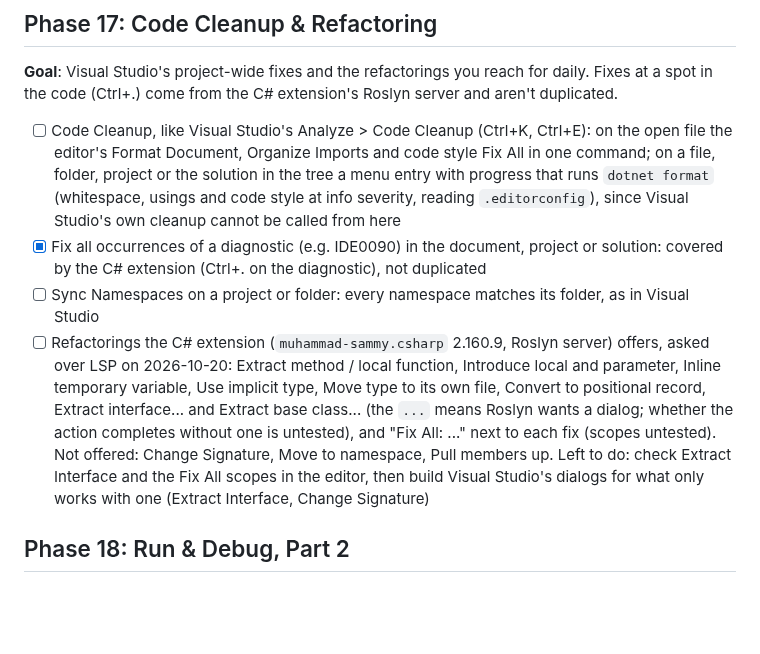
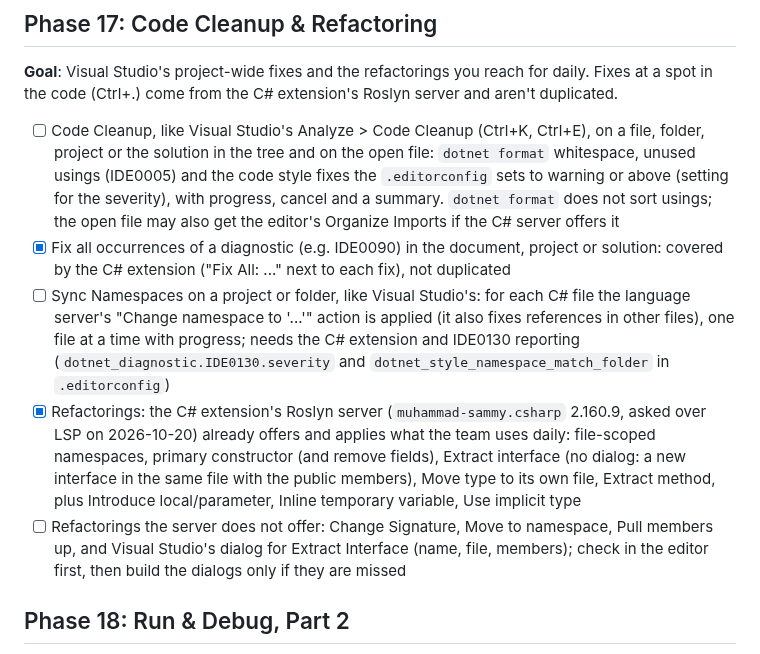
Before and after one commit to hempe/vscode-dot-studio, a Markdown page: docs/roadmap.md, the part around the change. Rendered like a GitHub page; blank space fills up the shorter version.

Commit message:
Roadmap: Phase 17 items with what the Roslyn server covers and how Code Cleanup and Sync Namespaces will work
Co-Authored-By: Claude Sonnet 5.5 <noreply@anthropic.com>

```diff
--- a/docs/roadmap.md
+++ b/docs/roadmap.md
@@ -20,10 +20,11 @@ Found along the way, to be fixed:
 ## Phase 17: Code Cleanup & Refactoring
 **Goal**: Visual Studio's project-wide fixes and the refactorings you reach for daily. Fixes at a spot in the code (Ctrl+.) come from the C# extension's Roslyn server and aren't duplicated.
 
-- [ ] Code Cleanup, like Visual Studio's Analyze > Code Cleanup (Ctrl+K, Ctrl+E): on the open file the editor's Format Document, Organize Imports and code style Fix All in one command; on a file, folder, project or the solution in the tree a menu entry with progress that runs `dotnet format` (whitespace, usings and code style at info severity, reading `.editorconfig`), since Visual Studio's own cleanup cannot be called from here
-- [x] Fix all occurrences of a diagnostic (e.g. IDE0090) in the document, project or solution: covered by the C# extension (Ctrl+. on the diagnostic), not duplicated
-- [ ] Sync Namespaces on a project or folder: every namespace matches its folder, as in Visual Studio
-- [ ] Refactorings the C# extension (`muhammad-sammy.csharp` 2.160.9, Roslyn server) offers, asked over LSP on 2026-10-20: Extract method / local function, Introduce local and parameter, Inline temporary variable, Use implicit type, Move type to its own file, Convert to positional record, Extract interface... and Extract base class... (the `...` means Roslyn wants a dialog; whether the action completes without one is untested), and "Fix All: ..." next to each fix (scopes untested). Not offered: Change Signature, Move to namespace, Pull members up. Left to do: check Extract Interface and the Fix All scopes in the editor, then build Visual Studio's dialogs for what only works with one (Extract Interface, Change Signature)
+- [ ] Code Cleanup, like Visual Studio's Analyze > Code Cleanup (Ctrl+K, Ctrl+E), on a file, folder, project or the solution in the tree and on the open file: `dotnet format` whitespace, unused usings (IDE0005) and the code style fixes the `.editorconfig` sets to warning or above (setting for the severity), with progress, cancel and a summary. `dotnet format` does not sort usings; the open file may also get the editor's Organize Imports if the C# server offers it
+- [x] Fix all occurrences of a diagnostic (e.g. IDE0090) in the document, project or solution: covered by the C# extension ("Fix All: ..." next to each fix), not duplicated
+- [ ] Sync Namespaces on a project or folder, like Visual Studio's: for each C# file the language server's "Change namespace to '...'" action is applied (it also fixes references in other files), one file at a time with progress; needs the C# extension and IDE0130 reporting (`dotnet_diagnostic.IDE0130.severity` and `dotnet_style_namespace_match_folder` in `.editorconfig`)
+- [x] Refactorings: the C# extension's Roslyn server (`muhammad-sammy.csharp` 2.160.9, asked over LSP on 2026-10-20) already offers and applies what the team uses daily: file-scoped namespaces, primary constructor (and remove fields), Extract interface (no dialog: a new interface in the same file with the public members), Move type to its own file, Extract method, plus Introduce local/parameter, Inline temporary variable, Use implicit type
+- [ ] Refactorings the server does not offer: Change Signature, Move to namespace, Pull members up, and Visual Studio's dialog for Extract Interface (name, file, members); check in the editor first, then build the dialogs only if they are missed
 
 ## Phase 18: Run & Debug, Part 2
 - [ ] Multiple startup projects (e.g. API plus worker or frontend), each with its own launch profile, like Visual Studio's "Configure Startup Projects"
```
